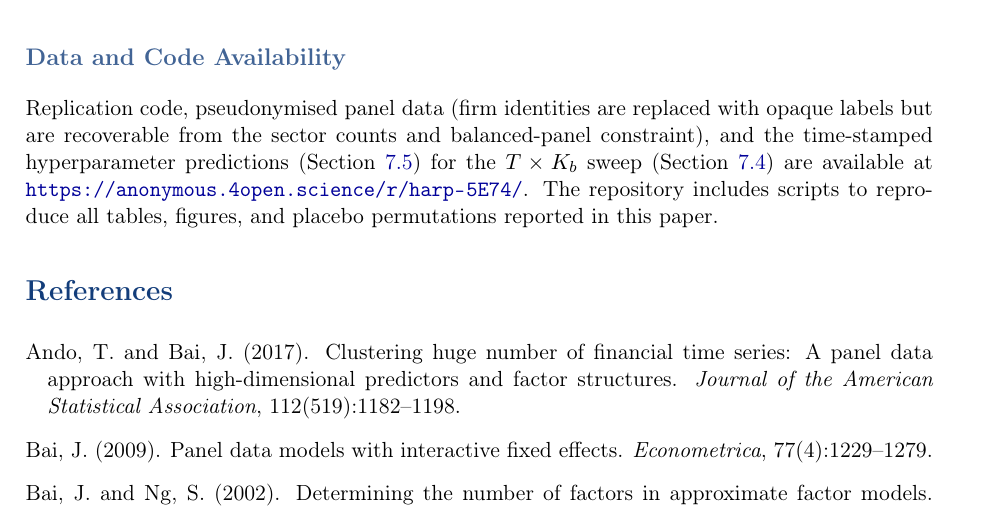
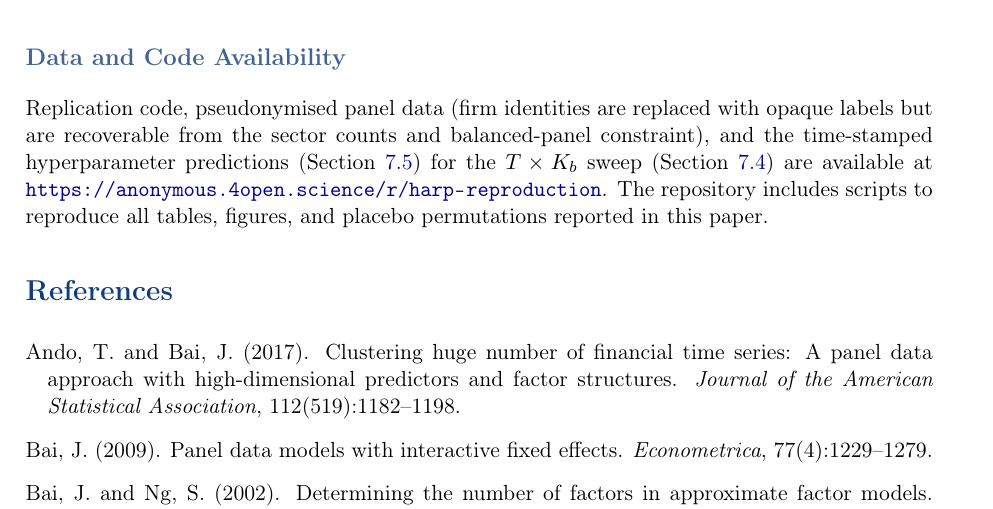
Before and after one commit to olegroshka/harp, a LaTeX paper (paper/harp.tex): part of page 23 of 30, cut so that both start at the same text. Compiled offline with pdfLaTeX.

Commit message:
Update replication URL to harp-reproduction

```diff
--- a/paper/harp.tex
+++ b/paper/harp.tex
@@ -805,7 +805,7 @@ The design principle is: \emph{pool globally for what is shared, decompose local
 % ── Data and Code Availability ────────────────────────────
 \subsection*{Data and Code Availability}
 
-Replication code, pseudonymised panel data (firm identities are replaced with opaque labels but are recoverable from the sector counts and balanced-panel constraint), and the time-stamped hyperparameter predictions (Section~\ref{sec:prereg}) for the $T \times K_b$ sweep (Section~\ref{sec:parsimony}) are available at \url{https://anonymous.4open.science/r/harp-5E74/}. The repository includes scripts to reproduce all tables, figures, and placebo permutations reported in this paper.
+Replication code, pseudonymised panel data (firm identities are replaced with opaque labels but are recoverable from the sector counts and balanced-panel constraint), and the time-stamped hyperparameter predictions (Section~\ref{sec:prereg}) for the $T \times K_b$ sweep (Section~\ref{sec:parsimony}) are available at \url{https://anonymous.4open.science/r/harp-reproduction}. The repository includes scripts to reproduce all tables, figures, and placebo permutations reported in this paper.
 
 % ══════════════════════════════════════════════════════════
 % BIBLIOGRAPHY
```
Also changed, not shown: paper/harp.pdf.
